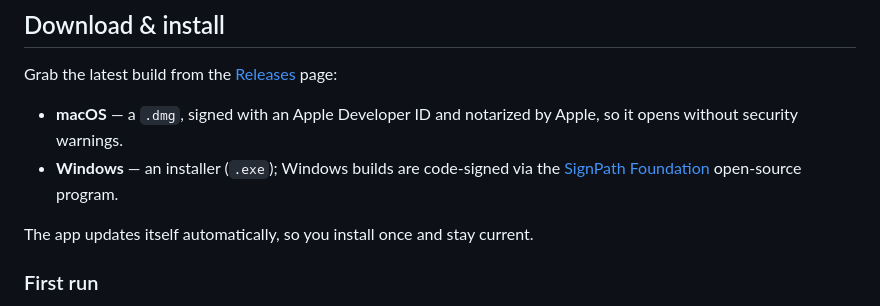
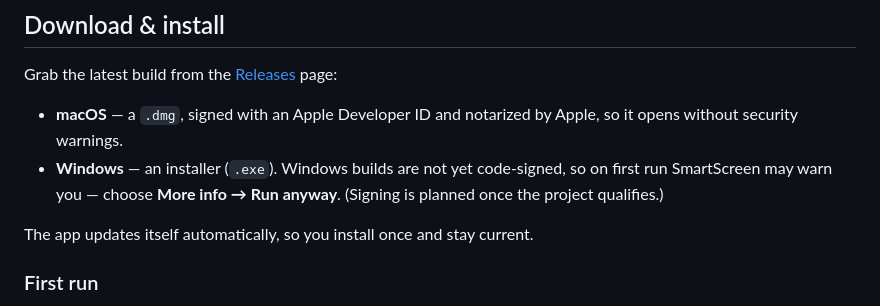
Before and after one commit to atomdeniz/ekstre-desktop, a Markdown page: README.md, the part around the change. Drawn GitHub-style.

Commit message:
docs: state Windows builds are unsigned for now (accurate)
Co-Authored-By: Claude Fable 5 <noreply@anthropic.com>

```diff
--- a/README.md
+++ b/README.md
@@ -50,8 +50,9 @@ Grab the latest build from the
 
 - **macOS** — a `.dmg`, signed with an Apple Developer ID and notarized by Apple,
   so it opens without security warnings.
-- **Windows** — an installer (`.exe`); Windows builds are code-signed via the
-  [SignPath Foundation](https://signpath.org) open-source program.
+- **Windows** — an installer (`.exe`). Windows builds are not yet code-signed, so
+  on first run SmartScreen may warn you — choose **More info → Run anyway**.
+  (Signing is planned once the project qualifies.)
 
 The app updates itself automatically, so you install once and stay current.
 
```
